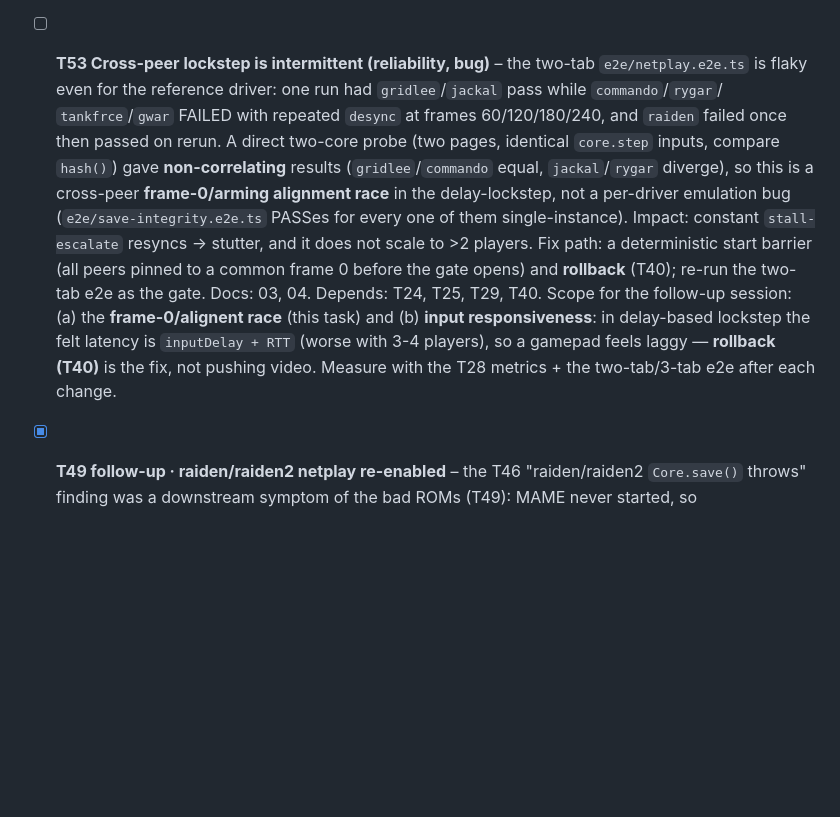
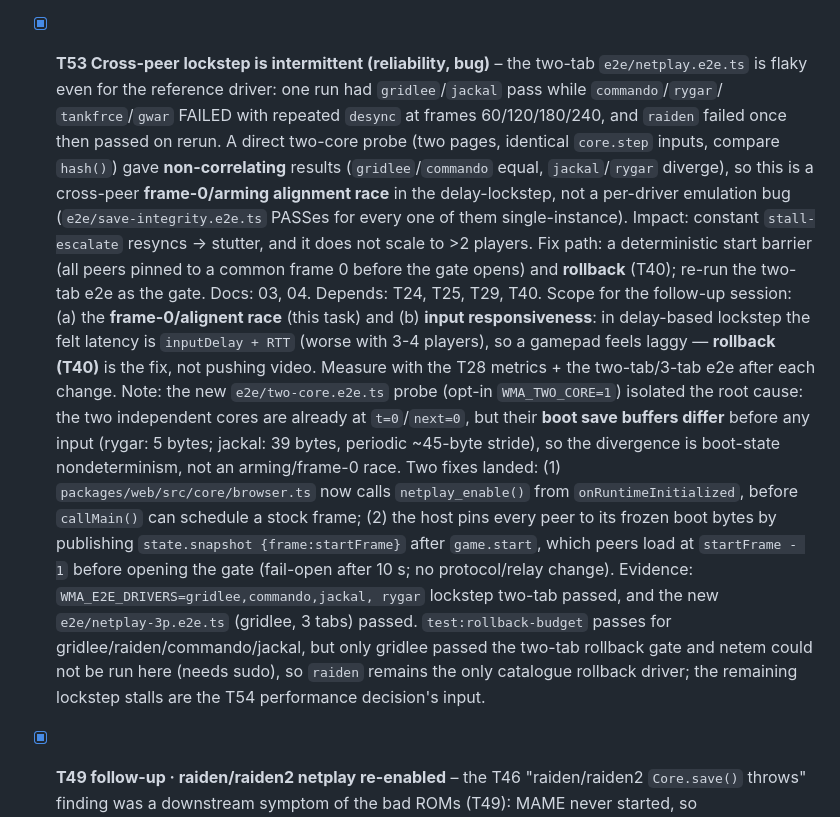
Before and after one commit to abe87654321/web-mame-arcade, a Markdown page: docs/tasks/README.md, the part around the change. Rendered like a GitHub page; blank space fills up the shorter version.

Commit message:
docs(tasks): record T53 root cause, fix and evidence

```diff
--- a/docs/tasks/README.md
+++ b/docs/tasks/README.md
@@ -207,7 +207,7 @@ Each task: read the listed docs only, plan first (Plan agent), then build, then
   `MACHINE_SUPPORTS_SAVE`). The `extraRomZips` catalogue field (parent set / bios·device ROM mounted
   by name under `-rompath`) is the general fix for clones and MCU-bearing drivers. Netplay reliability
   of the new lockstep drivers is tracked by T53.
-- [ ] **T53 Cross-peer lockstep is intermittent (reliability, bug)** – the two-tab `e2e/netplay.e2e.ts`
+- [x] **T53 Cross-peer lockstep is intermittent (reliability, bug)** – the two-tab `e2e/netplay.e2e.ts`
   is flaky even for the reference driver: one run had `gridlee`/`jackal` pass while `commando`/`rygar`/
   `tankfrce`/`gwar` FAILED with repeated `desync` at frames 60/120/180/240, and `raiden` failed once then
   passed on rerun. A direct two-core probe (two pages, identical `core.step` inputs, compare `hash()`)
@@ -221,6 +221,18 @@ Each task: read the listed docs only, plan first (Plan agent), then build, then
   responsiveness**: in delay-based lockstep the felt latency is `inputDelay + RTT` (worse with 3-4
   players), so a gamepad feels laggy — **rollback (T40)** is the fix, not pushing video. Measure with the
   T28 metrics + the two-tab/3-tab e2e after each change.
+  Note: the new `e2e/two-core.e2e.ts` probe (opt-in `WMA_TWO_CORE=1`) isolated the root cause: the two
+  independent cores are already at `t=0`/`next=0`, but their **boot save buffers differ** before any
+  input (rygar: 5 bytes; jackal: 39 bytes, periodic ~45-byte stride), so the divergence is boot-state
+  nondeterminism, not an arming/frame-0 race. Two fixes landed: (1) `packages/web/src/core/browser.ts`
+  now calls `netplay_enable()` from `onRuntimeInitialized`, before `callMain()` can schedule a stock
+  frame; (2) the host pins every peer to its frozen boot bytes by publishing `state.snapshot
+  {frame:startFrame}` after `game.start`, which peers load at `startFrame - 1` before opening the gate
+  (fail-open after 10 s; no protocol/relay change). Evidence: `WMA_E2E_DRIVERS=gridlee,commando,jackal,
+  rygar` lockstep two-tab passed, and the new `e2e/netplay-3p.e2e.ts` (gridlee, 3 tabs) passed.
+  `test:rollback-budget` passes for gridlee/raiden/commando/jackal, but only gridlee passed the two-tab
+  rollback gate and netem could not be run here (needs sudo), so `raiden` remains the only catalogue
+  rollback driver; the remaining lockstep stalls are the T54 performance decision's input.
 - [x] **T49 follow-up · raiden/raiden2 netplay re-enabled** – the T46 "raiden/raiden2 `Core.save()`
   throws" finding was a downstream symptom of the bad ROMs (T49): MAME never started, so
   `netplay_state_size()` returned 0. With the corrected 0.289 sets, `Core.save()` returns 330 KB / 1.3 MB
```
